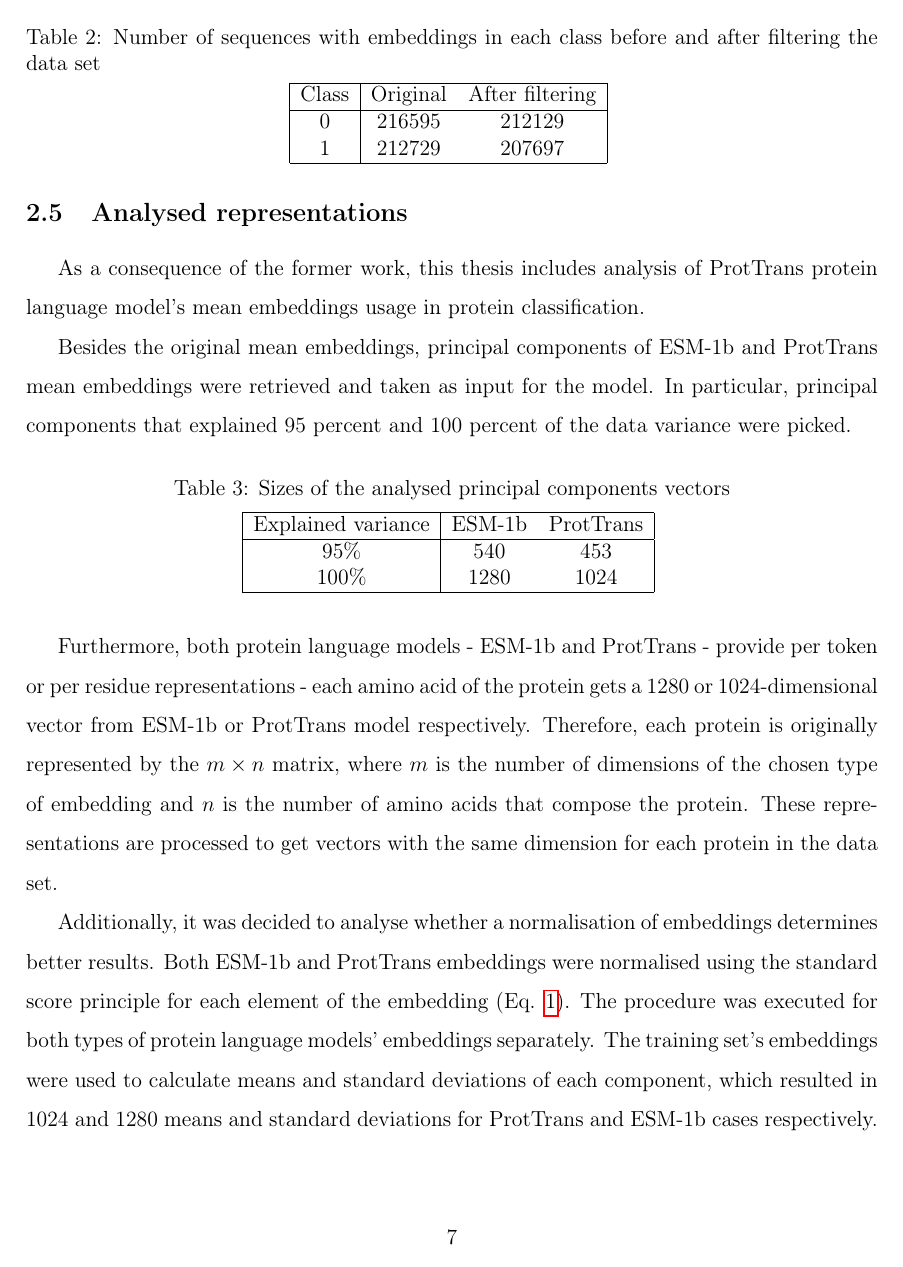
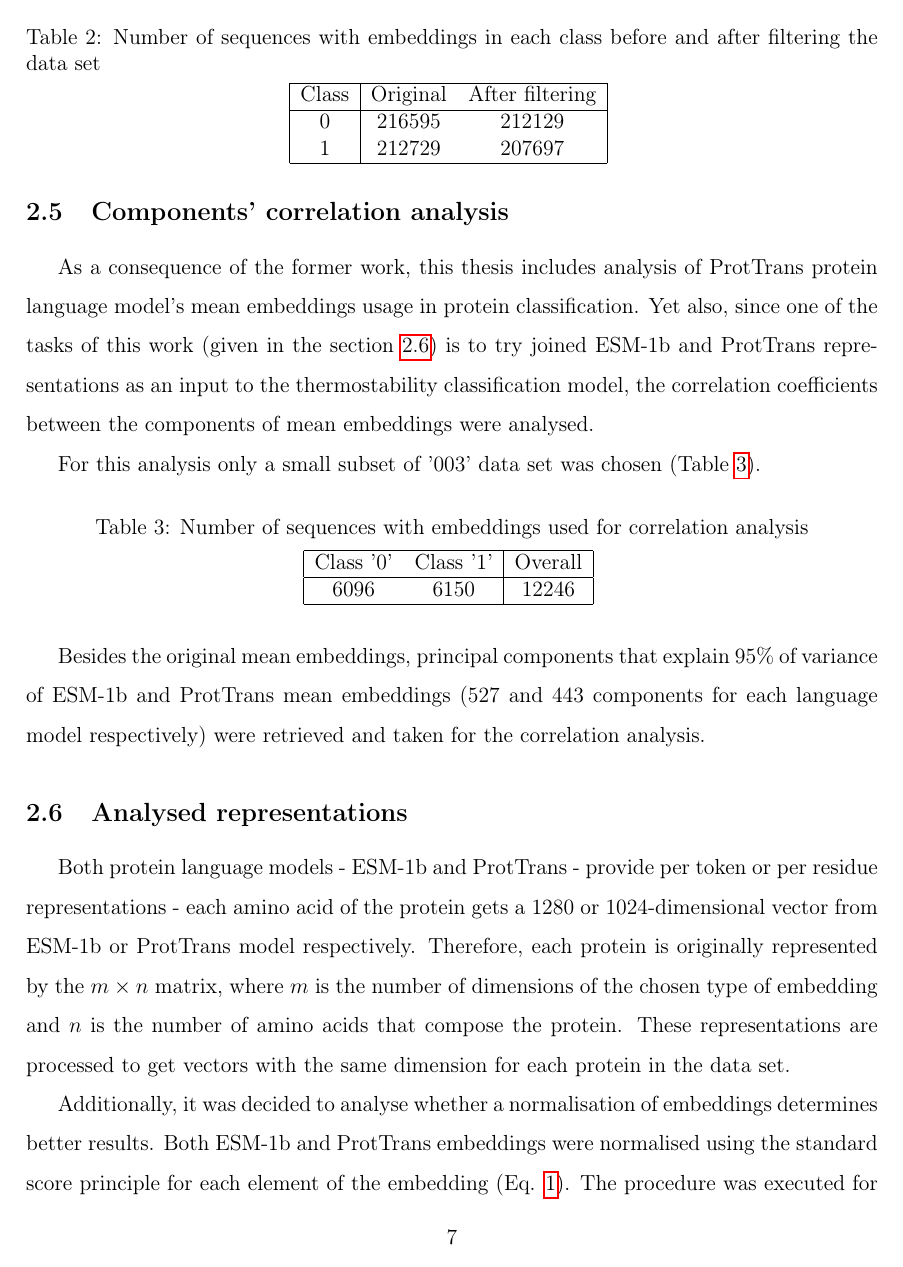
Before and after one commit to ievapudz/Course_Work_Project, a LaTeX document (project.tex): page 7 of 26 before the commit and page 7 of 25 after it. Compiled offline with pdfLaTeX.

Commit message:
Edited plots and the description of correlation coefficient analysis.

```diff
--- a/project.tex
+++ b/project.tex
@@ -279,36 +279,45 @@
 
 	\newpage
 
+	\subsection{Components' correlation analysis}
+
+	As a consequence of the former work, this thesis includes
+	analysis of ProtTrans protein language model's mean embeddings
+	usage in protein classification. Yet also, since one of the
+	tasks of this work (given in the
+	section \ref{analysedRepresentations}) is to try joined ESM-1b and ProtTrans
+	representations as an input to the thermostability classification
+	model, the correlation coefficients between the components of mean
+	embeddings were analysed.
+
+	For this analysis only a small subset of '003' data set was chosen
+	(Table \ref{table:numberEmbeddingsCorrAnalysis}).
+
+	\begin{table}[h!]
+		\caption{Number of sequences with embeddings used for correlation analysis}
+		\vspace{0.2cm}
+		\centering
+		\begin{tabular}{ | c  c | c | }
+			\hline
+			Class '0' & Class '1' & Overall \\
+			\hline
+			6096 & 6150 & 12246 \\
+			\hline
+		\end{tabular}
+		\label{table:numberEmbeddingsCorrAnalysis}
+	\end{table}
+
+	Besides the original mean embeddings, principal components that explain 95\%
+	of variance
+	of ESM-1b and ProtTrans
+	mean embeddings (527 and 443 components for each language model
+	respectively) were retrieved and taken for the correlation
+	analysis.
+
 	\subsection{Analysed representations}
 	\label{analysedRepresentations}
 
-	As a consequence of the former work, this thesis includes
-	analysis of ProtTrans protein language model's mean embeddings
-	usage in protein classification.
-
-	Besides the original mean embeddings, principal components
-	of ESM-1b and ProtTrans
-	mean embeddings were retrieved and taken as input for the
-	model. In particular, principal components that explained
-	95 percent and 100 percent of the data variance were picked.
-
-	\begin{table}[h!]
-		\caption{Sizes of the analysed principal components
-		vectors}
-		\vspace{0.2cm}
-		\centering
-		\begin{tabular}{ | c | c c | }
-			\hline
-			Explained variance & ESM-1b & ProtTrans \\
-			\hline
-			95\% & 540 & 453 \\
-			100\% & 1280 & 1024 \\
-			\hline
-		\end{tabular}
-		\label{table:vectorsPCADimensions}
-	\end{table}
-
-	Furthermore, both protein language models - ESM-1b and
+	Both protein language models - ESM-1b and
 	ProtTrans - provide
 	per token or per residue representations - each
 	amino acid of the protein gets a 1280 or 1024-dimensional vector from
```
Also changed, not shown: figures/validation_small_set_2_joined_PC_95_correlation_max.png, figures/validation_small_set_2_joined_PC_95_correlation_mean.png, figures/validation_small_set_2_joined_correlation_max.png, figures/validation_small_set_2_joined_correlation_mean.png, project.pdf, project.tex (19 more changed lines).
